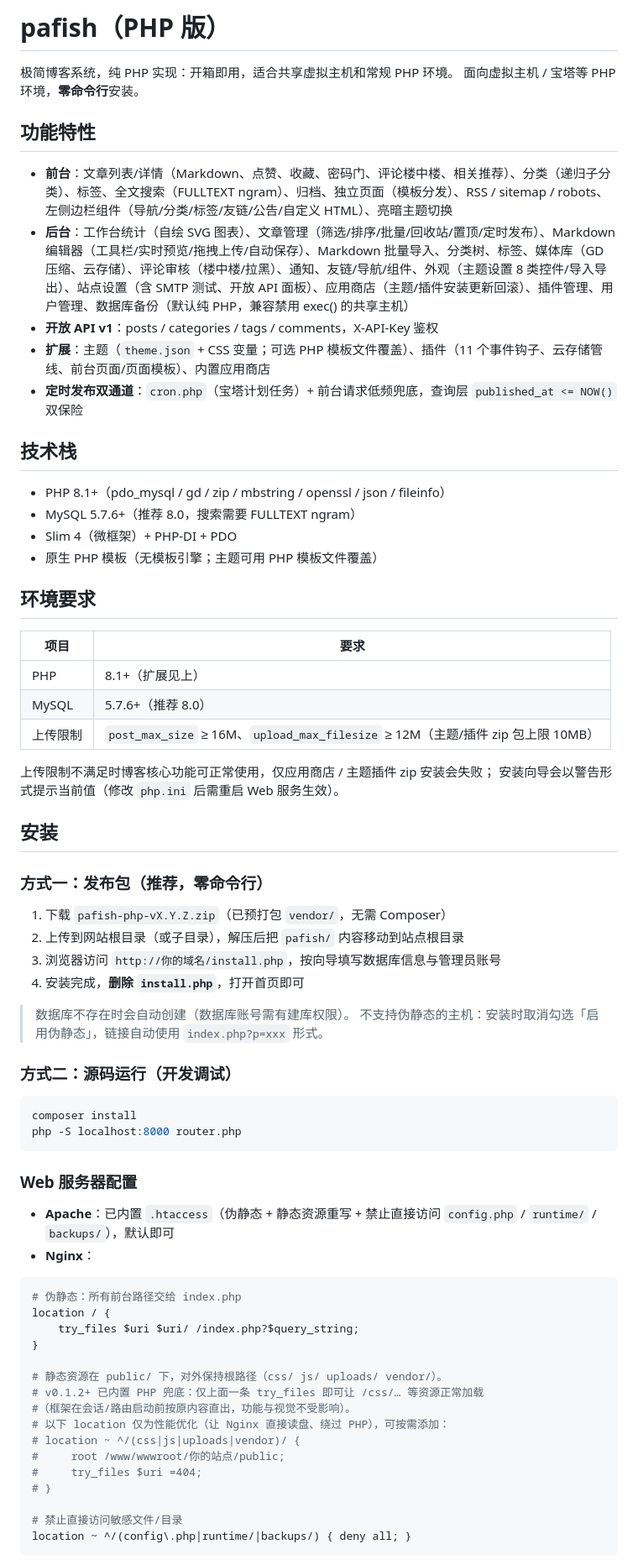
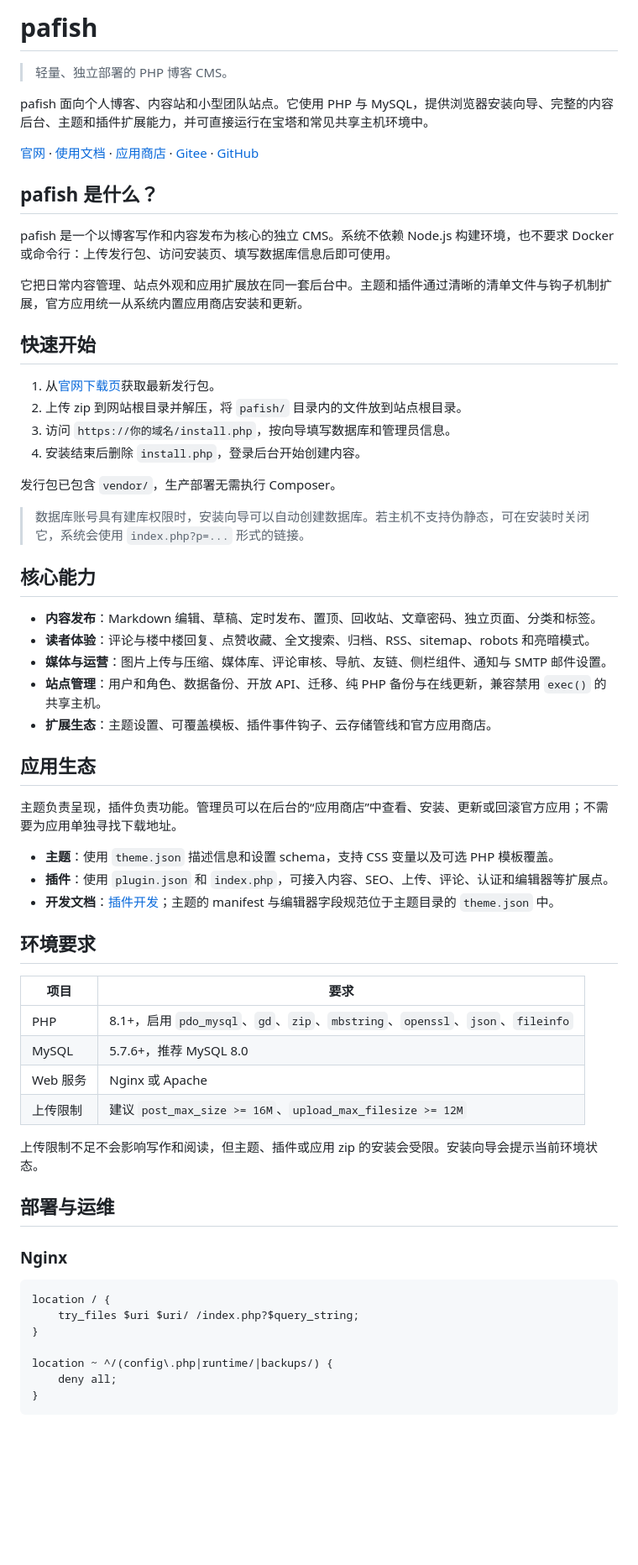
Before and after one commit to shuyu0131/pafish-php, a Markdown page: README.md, the part around one of its changes. Shown at 84% size. Drawn GitHub-style; blank space fills up the shorter version.

Commit message:
docs: refresh project README

````diff
--- a/README.md
+++ b/README.md
@@ -1,74 +1,66 @@
-# pafish（PHP 版）
+# pafish
 
-极简博客系统，纯 PHP 实现：开箱即用，适合共享虚拟主机和常规 PHP 环境。
-面向虚拟主机 / 宝塔等 PHP 环境，**零命令行**安装。
+> 轻量、独立部署的 PHP 博客 CMS。
 
-## 功能特性
+pafish 面向个人博客、内容站和小型团队站点。它使用 PHP 与 MySQL，提供浏览器安装向导、完整的内容后台、主题和插件扩展能力，并可直接运行在宝塔和常见共享主机环境中。
 
-- **前台**：文章列表/详情（Markdown、点赞、收藏、密码门、评论楼中楼、相关推荐）、分类（递归子分类）、标签、全文搜索（FULLTEXT ngram）、归档、独立页面（模板分发）、RSS / sitemap / robots、左侧边栏组件（导航/分类/标签/友链/公告/自定义 HTML）、亮暗主题切换
-- **后台**：工作台统计（自绘 SVG 图表）、文章管理（筛选/排序/批量/回收站/置顶/定时发布）、Markdown 编辑器（工具栏/实时预览/拖拽上传/自动保存）、Markdown 批量导入、分类树、标签、媒体库（GD 压缩、云存储）、评论审核（楼中楼/拉黑）、通知、友链/导航/组件、外观（主题设置 8 类控件/导入导出）、站点设置（含 SMTP 测试、开放 API 面板）、应用商店（主题/插件安装更新回滚）、插件管理、用户管理、数据库备份（默认纯 PHP，兼容禁用 exec() 的共享主机）
-- **开放 API v1**：posts / categories / tags / comments，X-API-Key 鉴权
-- **扩展**：主题（`theme.json` + CSS 变量；可选 PHP 模板文件覆盖）、插件（11 个事件钩子、云存储管线、前台页面/页面模板）、内置应用商店
-- **定时发布双通道**：`cron.php`（宝塔计划任务）+ 前台请求低频兜底，查询层 `published_at <= NOW()` 双保险
+[官网](https://www.pafish.cn) · [使用文档](https://www.pafish.cn/docs) · [应用商店](https://www.pafish.cn/store) · [Gitee](https://gitee.com/shuyugit/pafish-php) · [GitHub](https://github.com/shuyu0131/pafish-php)
 
-## 技术栈
+## pafish 是什么？
 
-- PHP 8.1+（pdo_mysql / gd / zip / mbstring / openssl / json / fileinfo）
-- MySQL 5.7.6+（推荐 8.0，搜索需要 FULLTEXT ngram）
-- Slim 4（微框架）+ PHP-DI + PDO
-- 原生 PHP 模板（无模板引擎；主题可用 PHP 模板文件覆盖）
+pafish 是一个以博客写作和内容发布为核心的独立 CMS。系统不依赖 Node.js 构建环境，也不要求 Docker 或命令行：上传发行包、访问安装页、填写数据库信息后即可使用。
+
+它把日常内容管理、站点外观和应用扩展放在同一套后台中。主题和插件通过清晰的清单文件与钩子机制扩展，官方应用统一从系统内置应用商店安装和更新。
+
+## 快速开始
+
+1. 从[官网下载页](https://www.pafish.cn/download)获取最新发行包。
+2. 上传 zip 到网站根目录并解压，将 `pafish/` 目录内的文件放到站点根目录。
+3. 访问 `https://你的域名/install.php`，按向导填写数据库和管理员信息。
+4. 安装结束后删除 `install.php`，登录后台开始创建内容。
+
+发行包已包含 `vendor/`，生产部署无需执行 Composer。
+
+> 数据库账号具有建库权限时，安装向导可以自动创建数据库。若主机不支持伪静态，可在安装时关闭它，系统会使用 `index.php?p=...` 形式的链接。
+
+## 核心能力
+
+- **内容发布**：Markdown 编辑、草稿、定时发布、置顶、回收站、文章密码、独立页面、分类和标签。
+- **读者体验**：评论与楼中楼回复、点赞收藏、全文搜索、归档、RSS、sitemap、robots 和亮暗模式。
+- **媒体与运营**：图片上传与压缩、媒体库、评论审核、导航、友链、侧栏组件、通知与 SMTP 邮件设置。
+- **站点管理**：用户和角色、数据备份、开放 API、迁移、纯 PHP 备份与在线更新，兼容禁用 `exec()` 的共享主机。
+- **扩展生态**：主题设置、可覆盖模板、插件事件钩子、云存储管线和官方应用商店。
+
+## 应用生态
+
+主题负责呈现，插件负责功能。管理员可以在后台的“应用商店”中查看、安装、更新或回滚官方应用；不需要为应用单独寻找下载地址。
+
+- **主题**：使用 `theme.json` 描述信息和设置 schema，支持 CSS 变量以及可选 PHP 模板覆盖。
+- **插件**：使用 `plugin.json` 和 `index.php`，可接入内容、SEO、上传、评论、认证和编辑器等扩展点。
+- **开发文档**：[插件开发](docs/plugins.md)；主题的 manifest 与编辑器字段规范位于主题目录的 `theme.json` 中。
 
 ## 环境要求
 
 | 项目 | 要求 |
-|---|---|
-| PHP | 8.1+（扩展见上） |
-| MySQL | 5.7.6+（推荐 8.0） |
-| 上传限制 | `post_max_size` ≥ 16M、`upload_max_filesize` ≥ 12M（主题/插件 zip 包上限 10MB） |
+| --- | --- |
+| PHP | 8.1+，启用 `pdo_mysql`、`gd`、`zip`、`mbstring`、`openssl`、`json`、`fileinfo` |
+| MySQL | 5.7.6+，推荐 MySQL 8.0 |
+| Web 服务 | Nginx 或 Apache |
+| 上传限制 | 建议 `post_max_size >= 16M`、`upload_max_filesize >= 12M` |
 
-上传限制不满足时博客核心功能可正常使用，仅应用商店 / 主题插件 zip 安装会失败；
-安装向导会以警告形式提示当前值（修改 `php.ini` 后需重启 Web 服务生效）。
+上传限制不足不会影响写作和阅读，但主题、插件或应用 zip 的安装会受限。安装向导会提示当前环境状态。
 
-## 安装
+## 部署与运维
 
-### 方式一：发布包（推荐，零命令行）
-
-1. 下载 `pafish-php-vX.Y.Z.zip`（已预打包 `vendor/`，无需 Composer）
-2. 上传到网站根目录（或子目录），解压后把 `pafish/` 内容移动到站点根目录
-3. 浏览器访问 `http://你的域名/install.php`，按向导填写数据库信息与管理员账号
-4. 安装完成，**删除 `install.php`**，打开首页即可
-
-> 数据库不存在时会自动创建（数据库账号需有建库权限）。
-> 不支持伪静态的主机：安装时取消勾选「启用伪静态」，链接自动使用 `index.php?p=xxx` 形式。
-
-### 方式二：源码运行（开发调试）
-
-```bash
-composer install
-php -S localhost:8000 router.php
-```
-
-### Web 服务器配置
-
-- **Apache**：已内置 `.htaccess`（伪静态 + 静态资源重写 + 禁止直接访问 `config.php` / `runtime/` / `backups/`），默认即可
-- **Nginx**：
+### Nginx
 
 ```nginx
-# 伪静态：所有前台路径交给 index.php
 location / {
     try_files $uri $uri/ /index.php?$query_string;
 }
 
-# 静态资源在 public/ 下，对外保持根路径（css/ js/ uploads/ vendor/）。
-# v0.1.2+ 已内置 PHP 兜底：仅上面一条 try_files 即可让 /css/… 等资源正常加载
-#（框架在会话/路由启动前按原内容直出，功能与视觉不受影响）。
-# 以下 location 仅为性能优化（让 Nginx 直接读盘、绕过 PHP），可按需添加：
-# location ~ ^/(css|js|uploads|vendor)/ {
-#     root /www/wwwroot/你的站点/public;
-#     try_files $uri =404;
-# }
-
-# 禁止直接访问敏感文件/目录
-location ~ ^/(config\.php|runtime/|backups/) { deny all; }
+location ~ ^/(config\.php|runtime/|backups/) {
+    deny all;
+}
 ```
 
````
Also changed, not shown: other parts of README.md (+32 -57 lines).
